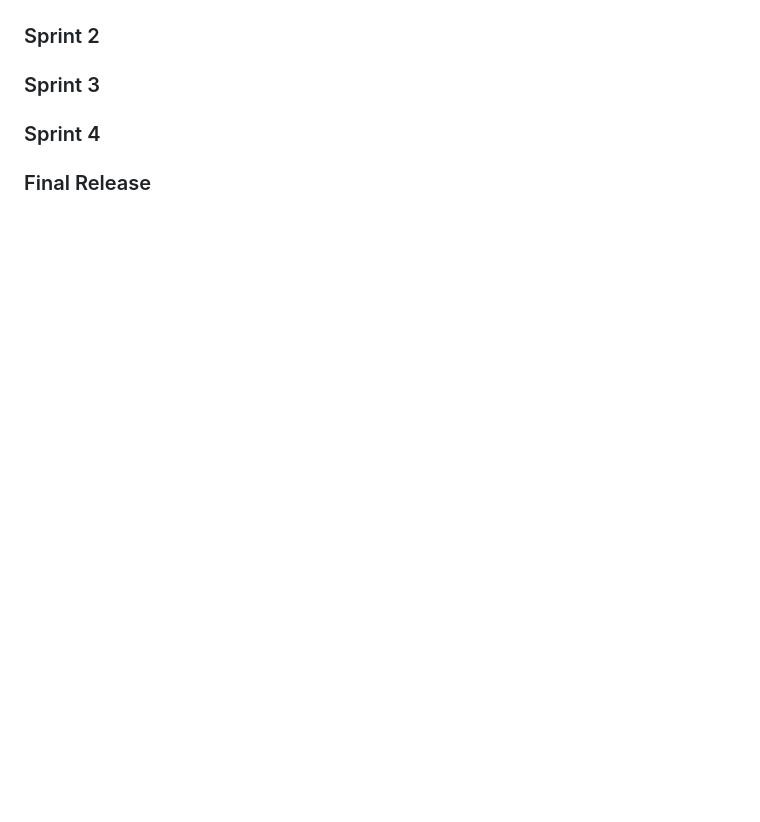
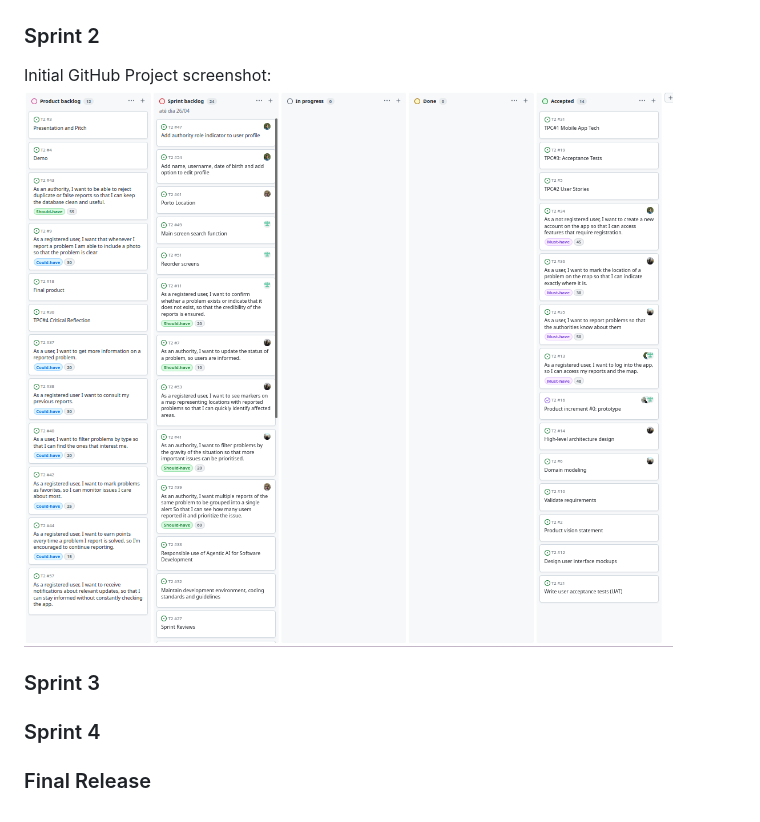
Before and after one commit to nunogoncalves221/UrbanEye_ESOF, a Markdown page: README.md, the part around the change. Drawn GitHub-style; pictures changed too: docs/images/Sprint2_start.png (added); blank space fills up the shorter version.

Commit message:
added screenshot sprint2 start

```diff
--- a/README.md
+++ b/README.md
@@ -270,6 +270,8 @@ Final GitHub Project screenshot:
 ![Sprint Finish](docs/images/sprint1_finish.png)
 
 ### Sprint 2
+Initial GitHub Project screenshot:
+![Sprint2 Start](docs/images/Sprint2_start.png)
 
 ### Sprint 3
 
```
